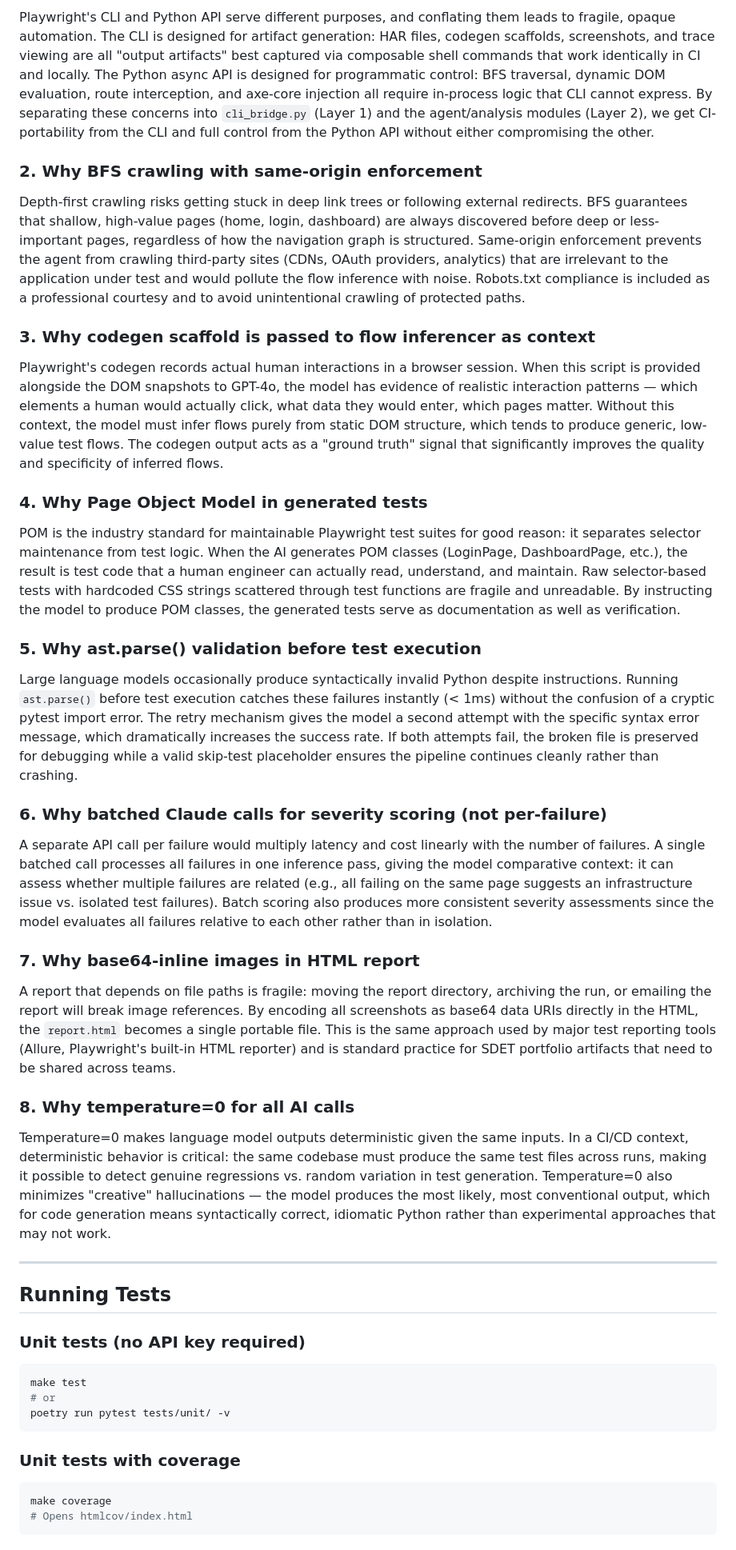
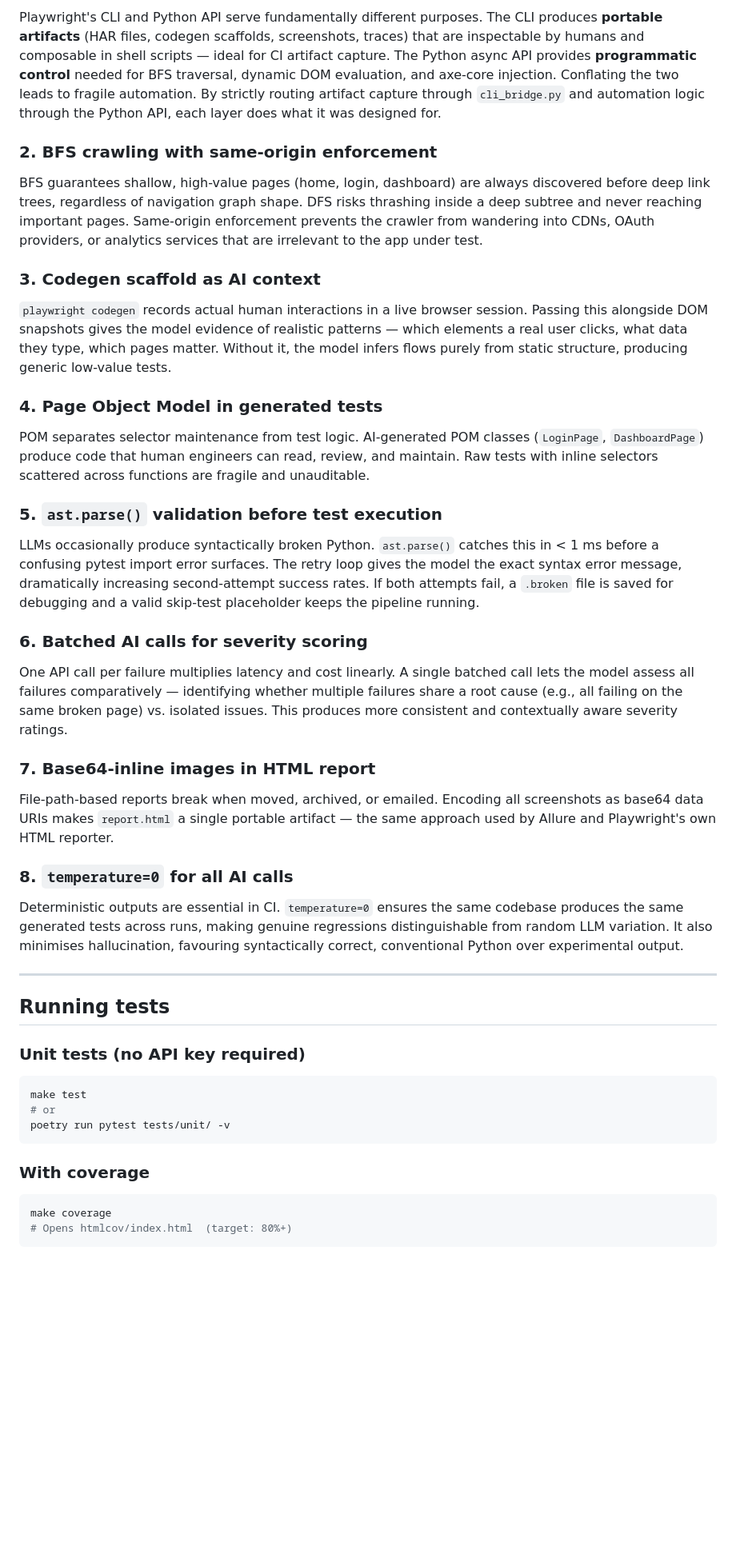
Before and after one commit to iklymchuk/autonomous-qa-agent, a Markdown page: README.md, the part around one of its changes. Shown at 80% size. Rendered like a GitHub page; blank space fills up the shorter version.

````diff
--- a/README.md
+++ b/README.md
@@ -198,79 +271,37 @@ email it, archive it, or open it offline without needing any other files.
 
-Playwright's CLI and Python API serve different purposes, and conflating them leads to
-fragile, opaque automation. The CLI is designed for artifact generation: HAR files, codegen
-scaffolds, screenshots, and trace viewing are all "output artifacts" best captured via composable
-shell commands that work identically in CI and locally. The Python async API is designed for
-programmatic control: BFS traversal, dynamic DOM evaluation, route interception, and axe-core
-injection all require in-process logic that CLI cannot express. By separating these concerns into
-`cli_bridge.py` (Layer 1) and the agent/analysis modules (Layer 2), we get CI-portability from the
-CLI and full control from the Python API without either compromising the other.
+Playwright's CLI and Python API serve fundamentally different purposes. The CLI produces **portable artifacts** (HAR files, codegen scaffolds, screenshots, traces) that are inspectable by humans and composable in shell scripts — ideal for CI artifact capture. The Python async API provides **programmatic control** needed for BFS traversal, dynamic DOM evaluation, and axe-core injection. Conflating the two leads to fragile automation. By strictly routing artifact capture through `cli_bridge.py` and automation logic through the Python API, each layer does what it was designed for.
 
-### 2. Why BFS crawling with same-origin enforcement
+### 2. BFS crawling with same-origin enforcement
 
-Depth-first crawling risks getting stuck in deep link trees or following external redirects.
-BFS guarantees that shallow, high-value pages (home, login, dashboard) are always discovered
-before deep or less-important pages, regardless of how the navigation graph is structured.
-Same-origin enforcement prevents the agent from crawling third-party sites (CDNs, OAuth providers,
-analytics) that are irrelevant to the application under test and would pollute the flow inference
-with noise. Robots.txt compliance is included as a professional courtesy and to avoid unintentional
-crawling of protected paths.
+BFS guarantees shallow, high-value pages (home, login, dashboard) are always discovered before deep link trees, regardless of navigation graph shape. DFS risks thrashing inside a deep subtree and never reaching important pages. Same-origin enforcement prevents the crawler from wandering into CDNs, OAuth providers, or analytics services that are irrelevant to the app under test.
 
-### 3. Why codegen scaffold is passed to flow inferencer as context
+### 3. Codegen scaffold as AI context
 
-Playwright's codegen records actual human interactions in a browser session. When this script is
-provided alongside the DOM snapshots to GPT-4o, the model has evidence of realistic interaction
-patterns — which elements a human would actually click, what data they would enter, which pages
-matter. Without this context, the model must infer flows purely from static DOM structure, which
-tends to produce generic, low-value test flows. The codegen output acts as a "ground truth" signal
-that significantly improves the quality and specificity of inferred flows.
+`playwright codegen` records actual human interactions in a live browser session. Passing this alongside DOM snapshots gives the model evidence of realistic patterns — which elements a real user clicks, what data they type, which pages matter. Without it, the model infers flows purely from static structure, producing generic low-value tests.
 
-### 4. Why Page Object Model in generated tests
+### 4. Page Object Model in generated tests
 
-POM is the industry standard for maintainable Playwright test suites for good reason: it separates
-selector maintenance from test logic. When the AI generates POM classes (LoginPage, DashboardPage,
-etc.), the result is test code that a human engineer can actually read, understand, and maintain.
-Raw selector-based tests with hardcoded CSS strings scattered through test functions are fragile
-and unreadable. By instructing the model to produce POM classes, the generated tests serve as
-documentation as well as verification.
+POM separates selector maintenance from test logic. AI-generated POM classes (`LoginPage`, `DashboardPage`) produce code that human engineers can read, review, and maintain. Raw tests with inline selectors scattered across functions are fragile and unauditable.
 
-### 5. Why ast.parse() validation before test execution
+### 5. `ast.parse()` validation before test execution
 
-Large language models occasionally produce syntactically invalid Python despite instructions.
-Running `ast.parse()` before test execution catches these failures instantly (< 1ms) without
-the confusion of a cryptic pytest import error. The retry mechanism gives the model a second
-attempt with the specific syntax error message, which dramatically increases the success rate.
-If both attempts fail, the broken file is preserved for debugging while a valid skip-test placeholder
-ensures the pipeline continues cleanly rather than crashing.
+LLMs occasionally produce syntactically broken Python. `ast.parse()` catches this in < 1 ms before a confusing pytest import error surfaces. The retry loop gives the model the exact syntax error message, dramatically increasing second-attempt success rates. If both attempts fail, a `.broken` file is saved for debugging and a valid skip-test placeholder keeps the pipeline running.
 
-### 6. Why batched Claude calls for severity scoring (not per-failure)
+### 6. Batched AI calls for severity scoring
 
-A separate API call per failure would multiply latency and cost linearly with the number of
-failures. A single batched call processes all failures in one inference pass, giving the model
-comparative context: it can assess whether multiple failures are related (e.g., all failing on
-the same page suggests an infrastructure issue vs. isolated test failures). Batch scoring also
-produces more consistent severity assessments since the model evaluates all failures relative to
-each other rather than in isolation.
+One API call per failure multiplies latency and cost linearly. A single batched call lets the model assess all failures comparatively — identifying whether multiple failures share a root cause (e.g., all failing on the same broken page) vs. isolated issues. This produces more consistent and contextually aware severity ratings.
 
-### 7. Why base64-inline images in HTML report
+### 7. Base64-inline images in HTML report
 
-A report that depends on file paths is fragile: moving the report directory, archiving the run,
-or emailing the report will break image references. By encoding all screenshots as base64 data
-URIs directly in the HTML, the `report.html` becomes a single portable file. This is the same
-approach used by major test reporting tools (Allure, Playwright's built-in HTML reporter) and is
-standard practice for SDET portfolio artifacts that need to be shared across teams.
+File-path-based reports break when moved, archived, or emailed. Encoding all screenshots as base64 data URIs makes `report.html` a single portable artifact — the same approach used by Allure and Playwright's own HTML reporter.
 
-### 8. Why temperature=0 for all AI calls
+### 8. `temperature=0` for all AI calls
 
-Temperature=0 makes language model outputs deterministic given the same inputs. In a CI/CD
-context, deterministic behavior is critical: the same codebase must produce the same test files
-across runs, making it possible to detect genuine regressions vs. random variation in test generation.
-Temperature=0 also minimizes "creative" hallucinations — the model produces the most likely,
-most conventional output, which for code generation means syntactically correct, idiomatic Python
-rather than experimental approaches that may not work.
+Deterministic outputs are essential in CI. `temperature=0` ensures the same codebase produces the same generated tests across runs, making genuine regressions distinguishable from random LLM variation. It also minimises hallucination, favouring syntactically correct, conventional Python over experimental output.
 
 ---
 
-## Running Tests
+## Running tests
 
 ### Unit tests (no API key required)
 
@@ -280,10 +311,10 @@ make test
 poetry run pytest tests/unit/ -v
 ```
 
-### Unit tests with coverage
+### With coverage
 
 ```bash
 make coverage
-# Opens htmlcov/index.html
+# Opens htmlcov/index.html  (target: 80%+)
 ```
 
````
Also changed, not shown: other parts of README.md (+209 -136 lines).
